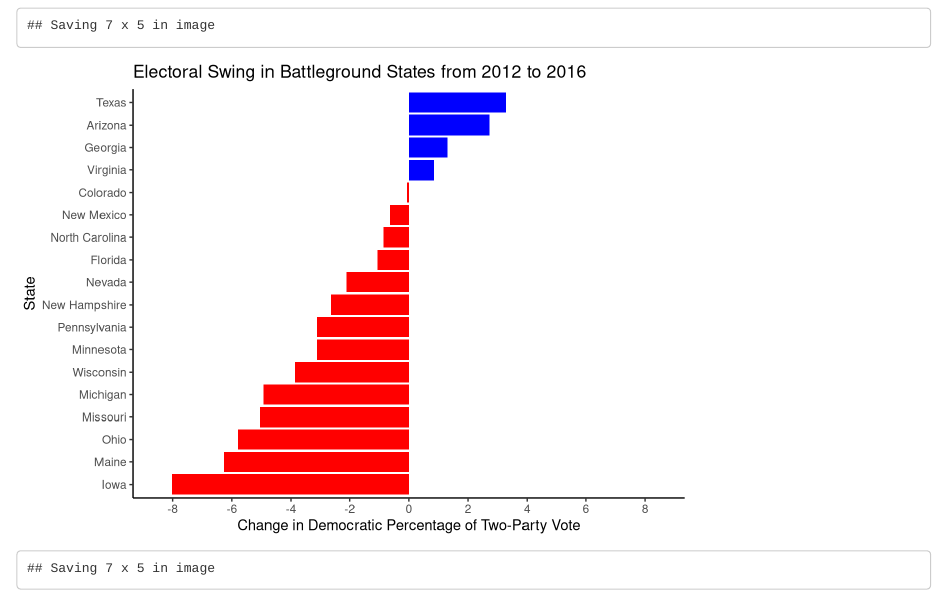
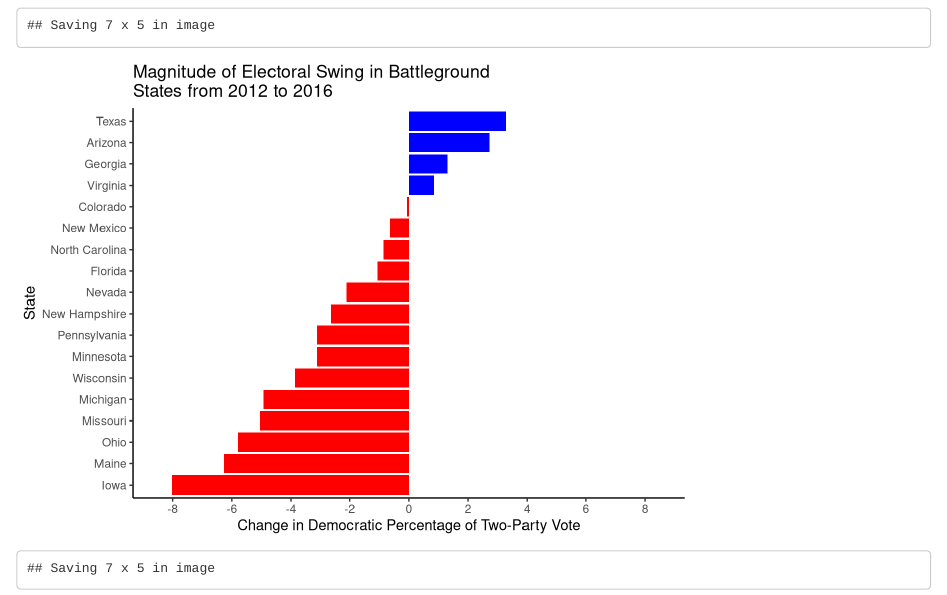
Before and after one commit to kayla-manning/election-analysis-2020, an R Markdown document (scripts/intro.Rmd): the page in a window 1100 px wide, from 720 px down. Rendered offline with R 4.5, knitr and Pandoc, with nearby package versions; some code elsewhere in the file could not run offline.

Commit message:
made title on margin size comparison graph more specific

```diff
--- a/scripts/intro.Rmd
+++ b/scripts/intro.Rmd
@@ -154,7 +154,7 @@ pv_swing_2016 %>%
   coord_flip() +
   scale_fill_manual(values = c("blue", "red")) +
   theme_classic() +
-  labs(title = "Electoral Swing in Battleground States from 2012 to 2016",
+  labs(title = "Magnitude of Electoral Swing in Battleground \nStates from 2012 to 2016",
        y = "Change in Democratic Percentage of Two-Party Vote",
        x = "State") +
   scale_y_continuous(limits = c(-8.5, 8.5), breaks = seq(-8, 8, 2)) +
```
Also changed, not shown: figures/swing_bars.jpg.
